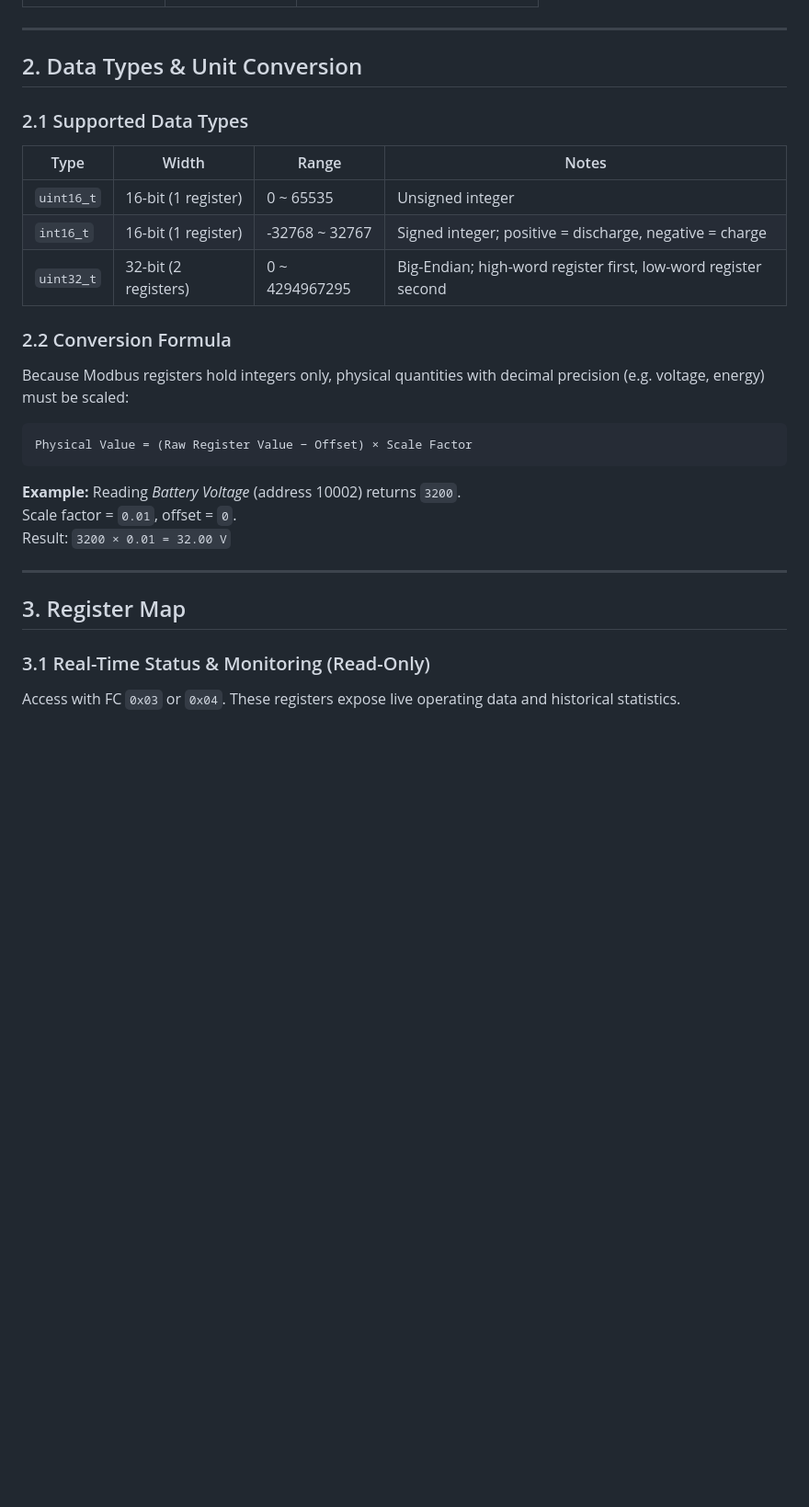
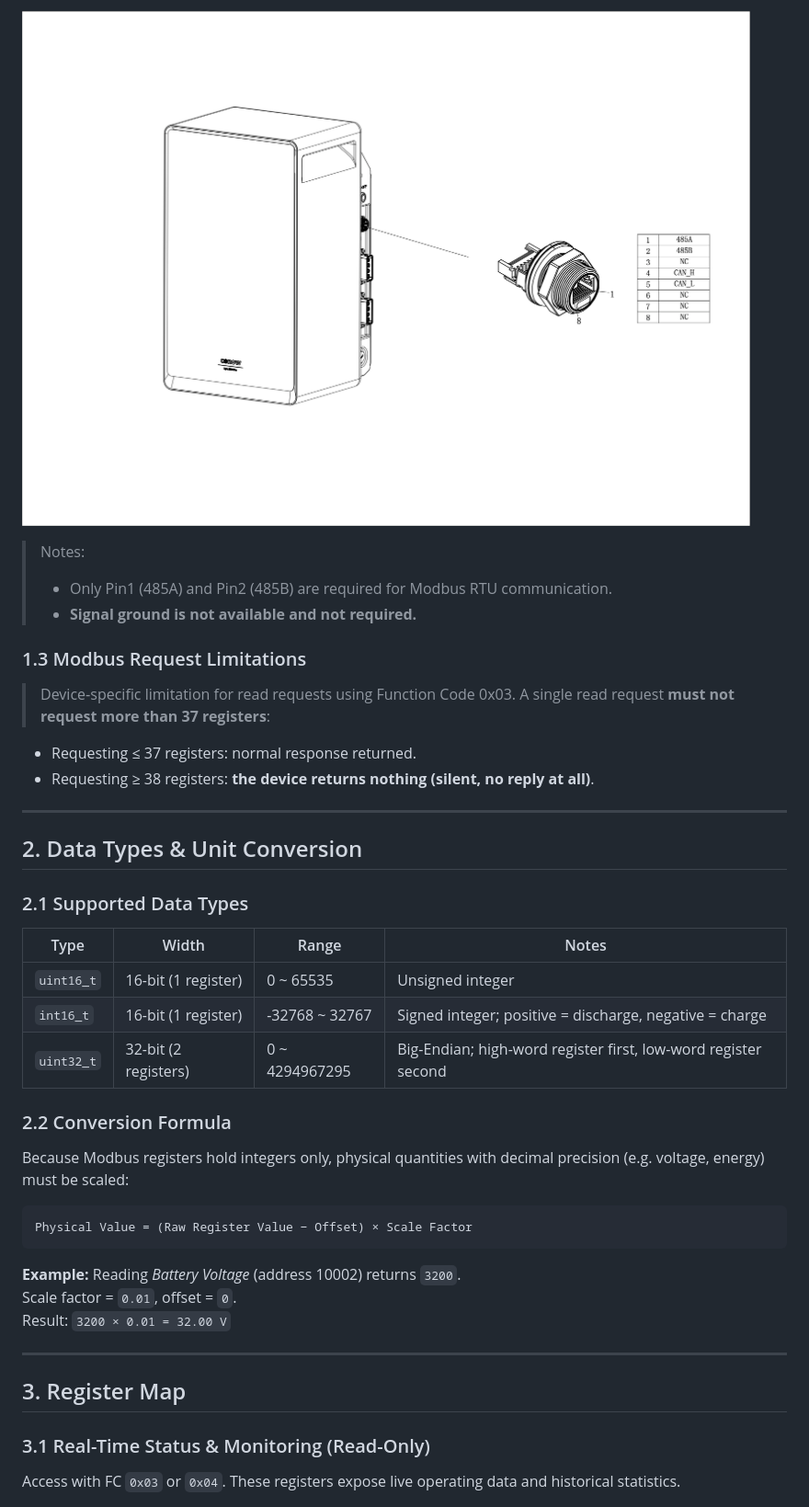
Before and after one commit to conow-labs/developer-docs, a Markdown page: modbus/balcony-solar-storage.md, the part around one of its changes. Shown at 92% size. GitHub-like rendering; pictures changed too: modbus/assets/Lyra_RJ45.png (added); blank space fills up the shorter version.

```diff
--- a/modbus/balcony-solar-storage.md
+++ b/modbus/balcony-solar-storage.md
@@ -45,15 +90,38 @@ Configure your host-side adapter (RS-485 to USB converter, serial server, etc.)
+![Lyra 2500 RJ45 Connector Diagram](./assets/Lyra_RJ45.png)
+
+> Notes:
+>
+> - Only Pin1 (485A) and Pin2 (485B) are required for Modbus RTU communication.
+> - **Signal ground is not available and not required.**
+
+
+
+### 1.3 Modbus Request Limitations
+
+> Device‑specific limitation for read requests using Function Code 0x03. A single read request **must not request more than 37 registers**:
+
+- Requesting ≤ 37 registers: normal response returned.
+- Requesting ≥ 38 registers: **the device returns nothing (silent, no reply at all)**.
 
 ---
 
+
+
 ## 2. Data Types & Unit Conversion
+
+
 
 ### 2.1 Supported Data Types
 
-| Type       | Width               | Range                  | Notes                                                                 |
-|------------|---------------------|------------------------|-----------------------------------------------------------------------|
-| `uint16_t` | 16-bit (1 register) | 0 ~ 65535              | Unsigned integer                                                      |
-| `int16_t`  | 16-bit (1 register) | -32768 ~ 32767         | Signed integer; positive = discharge, negative = charge               |
-| `uint32_t` | 32-bit (2 registers)| 0 ~ 4294967295         | Big-Endian; high-word register first, low-word register second        |
+
+| Type       | Width                | Range          | Notes                                                          |
+| ---------- | -------------------- | -------------- | -------------------------------------------------------------- |
+| `uint16_t` | 16-bit (1 register)  | 0 ~ 65535      | Unsigned integer                                               |
+| `int16_t`  | 16-bit (1 register)  | -32768 ~ 32767 | Signed integer; positive = discharge, negative = charge        |
+| `uint32_t` | 32-bit (2 registers) | 0 ~ 4294967295 | Big-Endian; high-word register first, low-word register second |
+
+
+
 
 ### 2.2 Conversion Formula
 
@@ -69,7 +137,11 @@ Result: `3200 × 0.01 = 32.00 V`
 
 ---
 
+
+
 ## 3. Register Map
+
+
 
 ### 3.1 Real-Time Status & Monitoring (Read-Only)
 
```
Also changed, not shown: other parts of modbus/balcony-solar-storage.md (+149 -76 lines), modbus/assets/CBE2000pro_4Pin.png (added).
